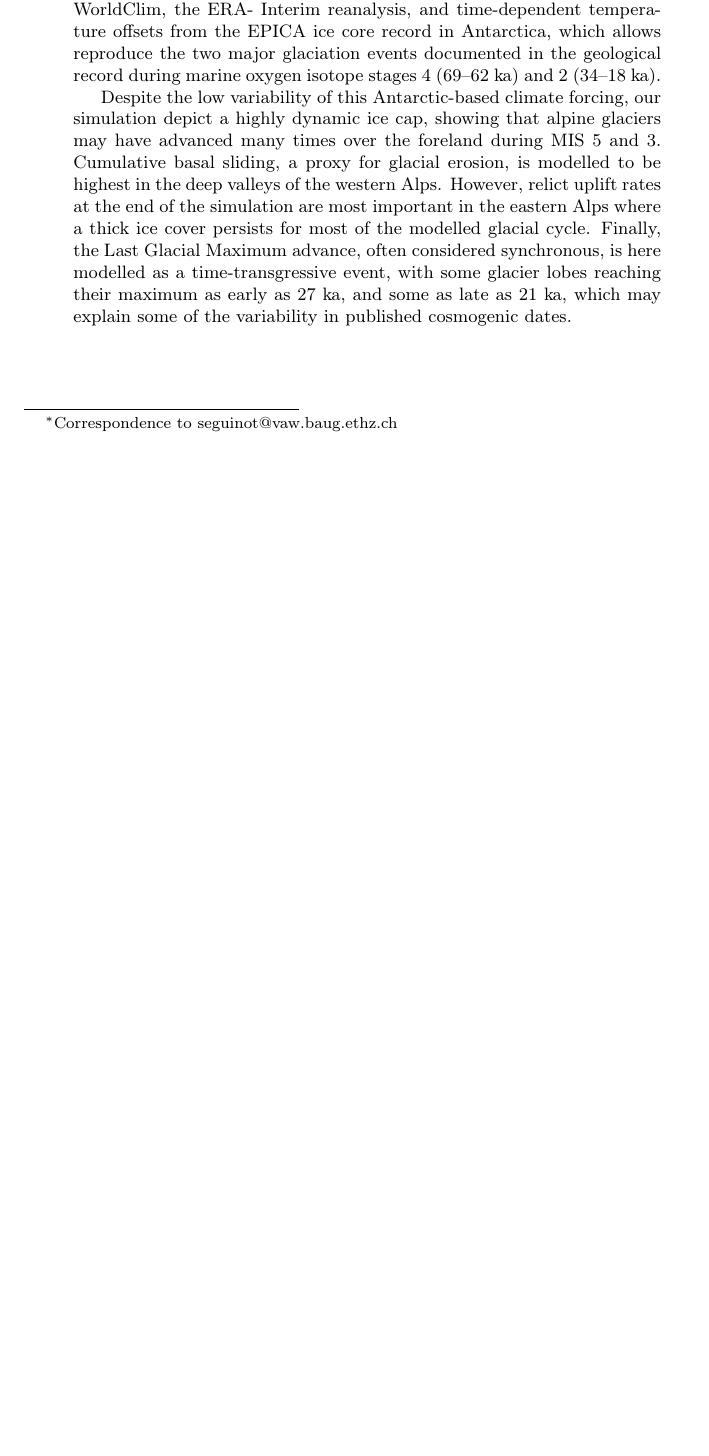
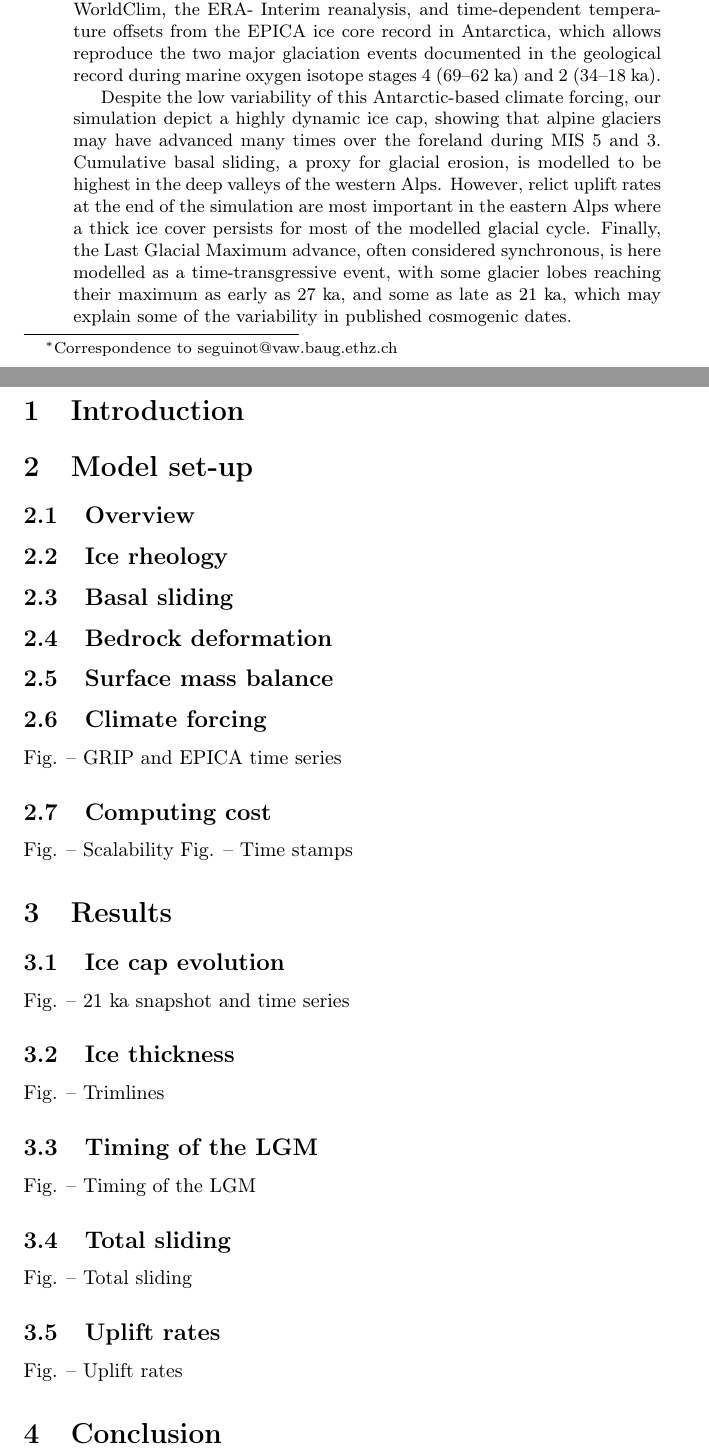
Before and after one commit to juseg/alps, a LaTeX paper (articles/cycle/alps-cycle.tex): part of the page before the commit and two parts of pages 1 and 2 of 2 after it, the two joined at a grey line, cut so that both start at the same text, the shorter picture padded with empty space. Compiled offline with pdfLaTeX.

Commit message:
ALPCYC: add tentative outline.
This could work for a traditional paper but not for Nature's short format.
I have to check their instructions once again.

```diff
--- a/articles/cycle/alps-cycle.tex
+++ b/articles/cycle/alps-cycle.tex
@@ -64,6 +64,34 @@
 
 \end{abstract}
 
+\section{Introduction}
+
+\section{Model set-up}
+\subsection{Overview}
+\subsection{Ice rheology}
+\subsection{Basal sliding}
+\subsection{Bedrock deformation}
+\subsection{Surface mass balance}
+\subsection{Climate forcing}
+    Fig. -- GRIP and EPICA time series
+\subsection{Computing cost}
+    Fig. -- Scalability
+    Fig. -- Time stamps
+
+\section{Results}
+\subsection{Ice cap evolution}
+    Fig. -- 21 ka snapshot and time series
+\subsection{Ice thickness}
+    Fig. -- Trimlines
+\subsection{Timing of the LGM}
+    Fig. -- Timing of the LGM
+\subsection{Total sliding}
+    Fig. -- Total sliding
+\subsection{Uplift rates}
+    Fig. -- Uplift rates
+
+\section{Conclusion}
+
 % ======================================================================
 \end{document}
 % ======================================================================
```
